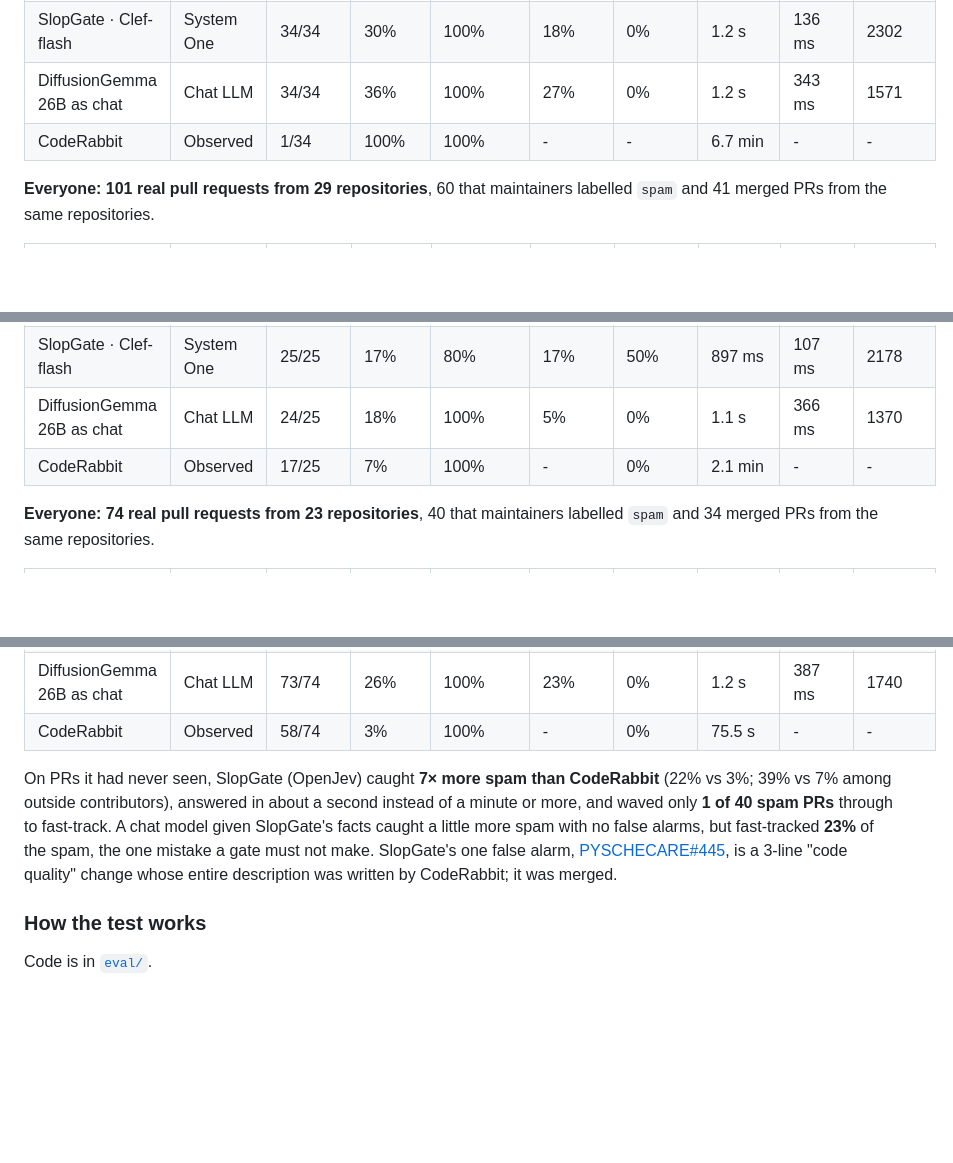
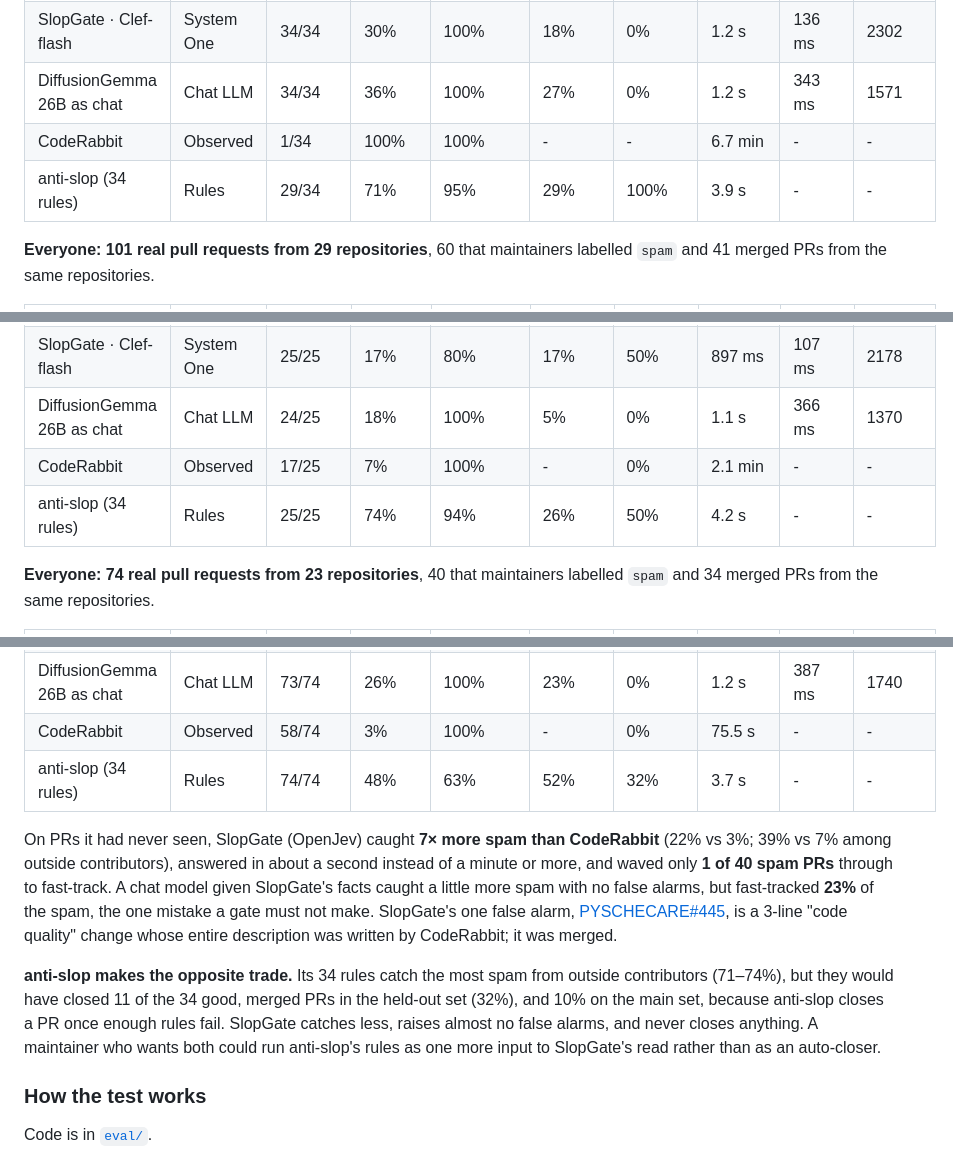
Before and after one commit to CTAGRAM/slopgate, a Markdown page: README.md, 3 parts joined by grey strips. Rendered like a GitHub page; blank space fills up the shorter version.

```diff
--- a/README.md
+++ b/README.md
@@ -99,6 +109,7 @@ never seen.
 | SlopGate · Clef-flash | System One | 34/34 | 30% | 100% | 18% | 0% | 1.2 s | 136 ms | 2302 |
 | DiffusionGemma 26B as chat | Chat LLM | 34/34 | 36% | 100% | 27% | 0% | 1.2 s | 343 ms | 1571 |
 | CodeRabbit | Observed | 1/34 | 100% | 100% | - | - | 6.7 min | - | - |
+| anti-slop (34 rules) | Rules | 29/34 | 71% | 95% | 29% | 100% | 3.9 s | - | - |
 
 **Everyone: 101 real pull requests from 29 repositories**, 60 that maintainers labelled `spam` and 41 merged PRs from the same repositories.
 
@@ -142,6 +154,7 @@ How SlopGate (OpenJev) got here, on the same 101 PRs:
 | SlopGate · Clef-flash | System One | 25/25 | 17% | 80% | 17% | 50% | 897 ms | 107 ms | 2178 |
 | DiffusionGemma 26B as chat | Chat LLM | 24/25 | 18% | 100% | 5% | 0% | 1.1 s | 366 ms | 1370 |
 | CodeRabbit | Observed | 17/25 | 7% | 100% | - | 0% | 2.1 min | - | - |
+| anti-slop (34 rules) | Rules | 25/25 | 74% | 94% | 26% | 50% | 4.2 s | - | - |
 
 **Everyone: 74 real pull requests from 23 repositories**, 40 that maintainers labelled `spam` and 34 merged PRs from the same repositories.
 
@@ -151,6 +164,7 @@ How SlopGate (OpenJev) got here, on the same 101 PRs:
 | SlopGate · Clef-flash | System One | 74/74 | 10% | 80% | 30% | 3% | 899 ms | 134 ms | 2496 |
 | DiffusionGemma 26B as chat | Chat LLM | 73/74 | 26% | 100% | 23% | 0% | 1.2 s | 387 ms | 1740 |
 | CodeRabbit | Observed | 58/74 | 3% | 100% | - | 0% | 75.5 s | - | - |
+| anti-slop (34 rules) | Rules | 74/74 | 48% | 63% | 52% | 32% | 3.7 s | - | - |
 
 On PRs it had never seen, SlopGate (OpenJev) caught **7× more spam than CodeRabbit** (22% vs 3%;
 39% vs 7% among outside contributors), answered in about a second instead of a minute or more, and
@@ -159,6 +173,12 @@ little more spam with no false alarms, but fast-tracked **23%** of the spam, the
 must not make. SlopGate's one false alarm,
 [PYSCHECARE#445](https://github.com/Shaurya1907/PYSCHECARE-main/pull/445), is a 3-line "code quality"
 change whose entire description was written by CodeRabbit; it was merged.
+
+**anti-slop makes the opposite trade.** Its 34 rules catch the most spam from outside contributors
+(71–74%), but they would have closed 11 of the 34 good, merged PRs in the held-out set (32%), and
+10% on the main set, because anti-slop closes a PR once enough rules fail. SlopGate catches less,
+raises almost no false alarms, and never closes anything. A maintainer who wants both could run
+anti-slop's rules as one more input to SlopGate's read rather than as an auto-closer.
 
 ### How the test works
 
```
Also changed, not shown: other parts of README.md (+16 -5 lines), docs/dev-post.md (+1 -1 lines), eval/results/coderabbit.md (+2 -0 lines), docs/arena.png, docs/dashboard.png (added), docs/threats.png (added), 4 other files.
